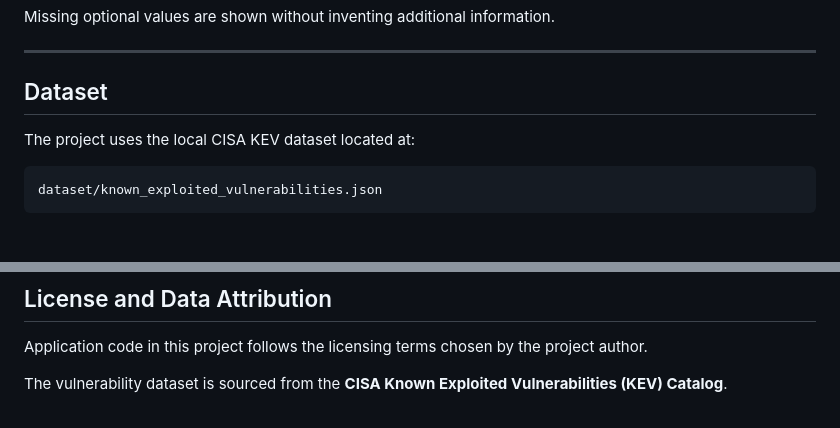
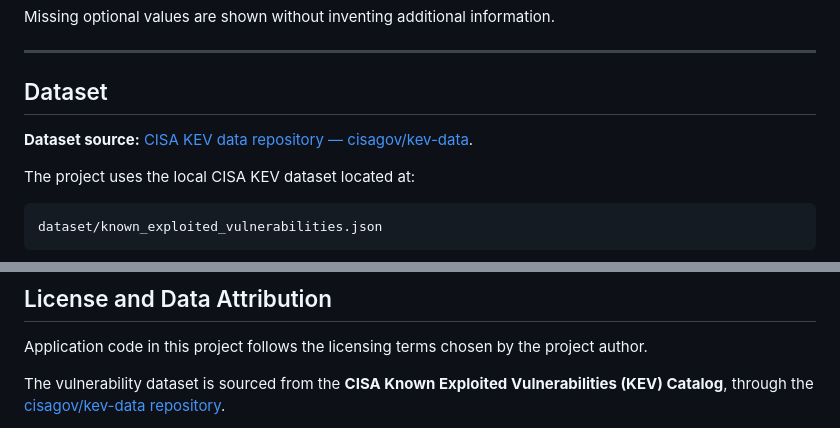
Before and after one commit to RahmatHadinata23758051/KEV-PatchOps, a Markdown page: README.md, 2 parts joined by grey strips. Rendered like a GitHub page; blank space fills up the shorter version.

Commit message:
docs: cite CISA KEV dataset source repository

```diff
--- a/README.md
+++ b/README.md
@@ -183,6 +183,8 @@ Missing optional values are shown without inventing additional information.
 ---
 
 ## Dataset
+
+**Dataset source:** [CISA KEV data repository — cisagov/kev-data](https://github.com/cisagov/kev-data).
 
 The project uses the local CISA KEV dataset located at:
 
@@ -446,5 +448,5 @@ The project separates functional requirements from visual constraints through `P
 
 Application code in this project follows the licensing terms chosen by the project author.
 
-The vulnerability dataset is sourced from the **CISA Known Exploited Vulnerabilities (KEV) Catalog**.
+The vulnerability dataset is sourced from the **CISA Known Exploited Vulnerabilities (KEV) Catalog**, through the [cisagov/kev-data repository](https://github.com/cisagov/kev-data).
 
```
Also changed, not shown: other parts of README.md (+1 -1 lines).
